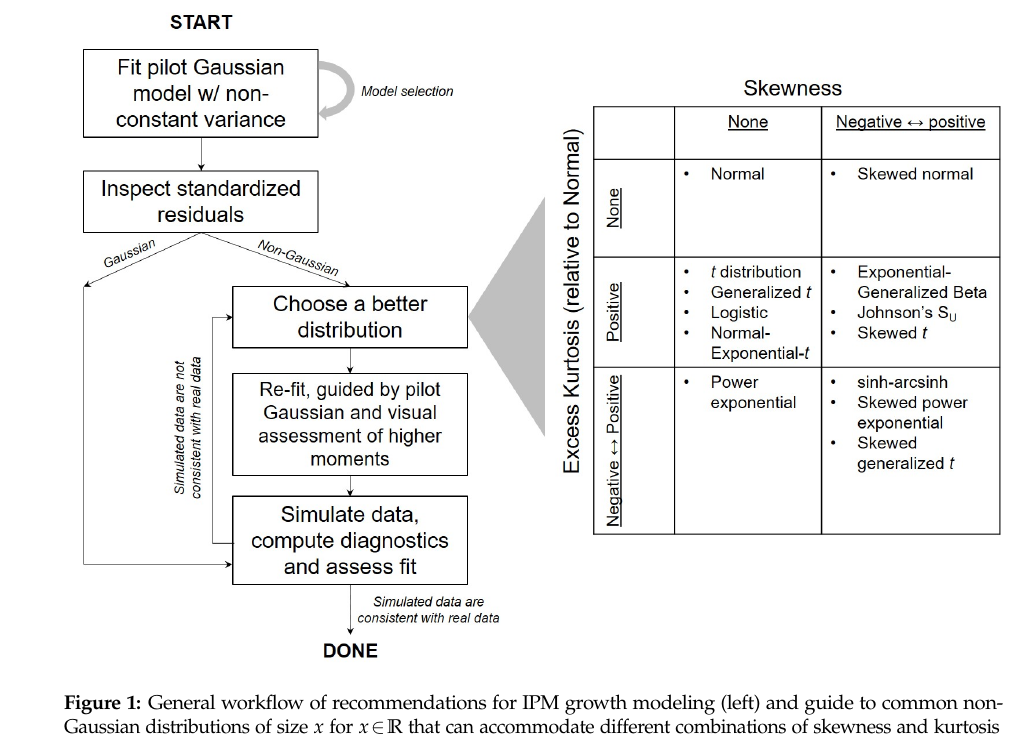
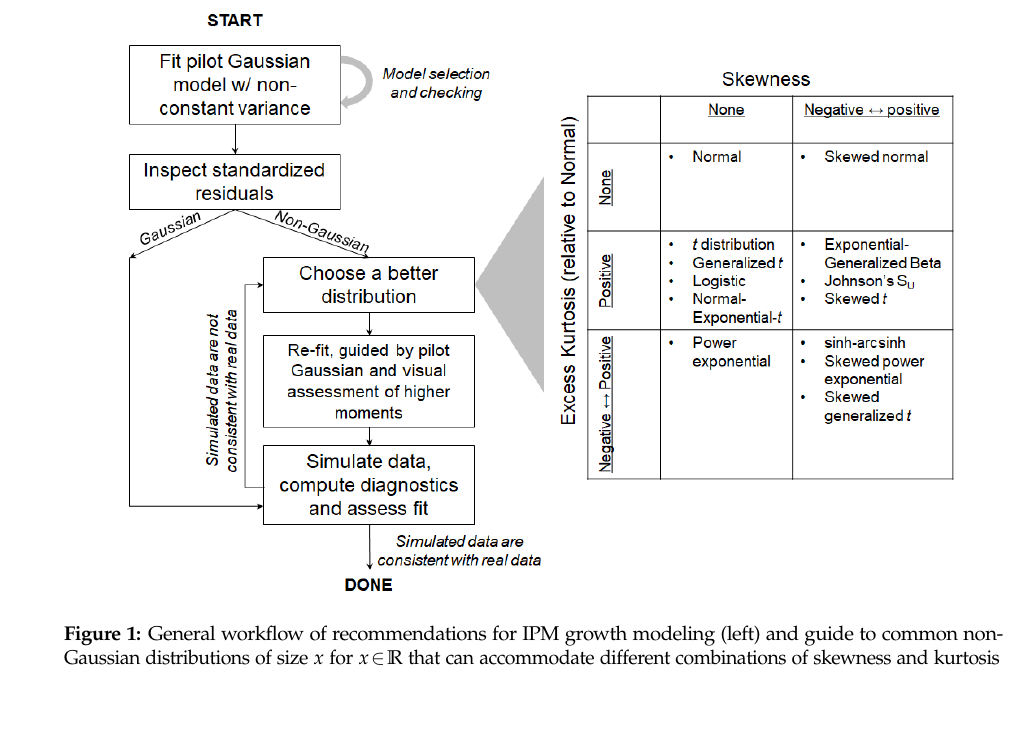
Before and after one commit to texmiller/IPM_size_transitions, a LaTeX document (manuscript/BetterGrowthModeling_v3.tex): part of page 9 of 51, cut so that both start at the same text, the shorter picture padded with empty space. Compiled offline with pdfLaTeX.

Commit message:
fig stuff

```diff
--- a/manuscript/BetterGrowthModeling_v3.tex
+++ b/manuscript/BetterGrowthModeling_v3.tex
@@ -277,7 +277,7 @@ Instead, alternative models should be chosen to remedy observable discrepancies
 
 \begin{figure}
 \centering
-\includegraphics[width=\textwidth]{figures/workflow}
+\includegraphics[width=0.9\textwidth]{figures/workflow.png}
 \caption{General workflow of recommendations for IPM growth modeling (left) and guide to common non-Gaussian distributions of size $x$ for $x \in \mathbb{R}$ that can accommodate different combinations of skewness and kurtosis (right).
 All of these distributions (often including multiple versions or parameterizations of each) are available in the package \textbf{gamlss.dist},
 except for the skewed generalized $t$, which is available in the package \textbf{sgt} \citep{davis-2015}.}
```
Also changed, not shown: manuscript/figures/workflow.png (added), 1 other file.
